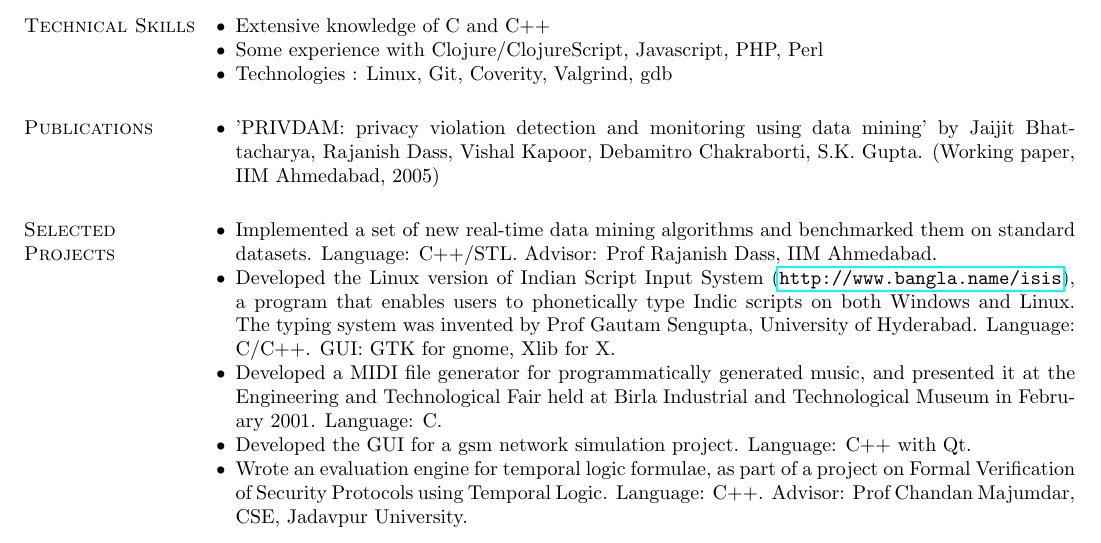
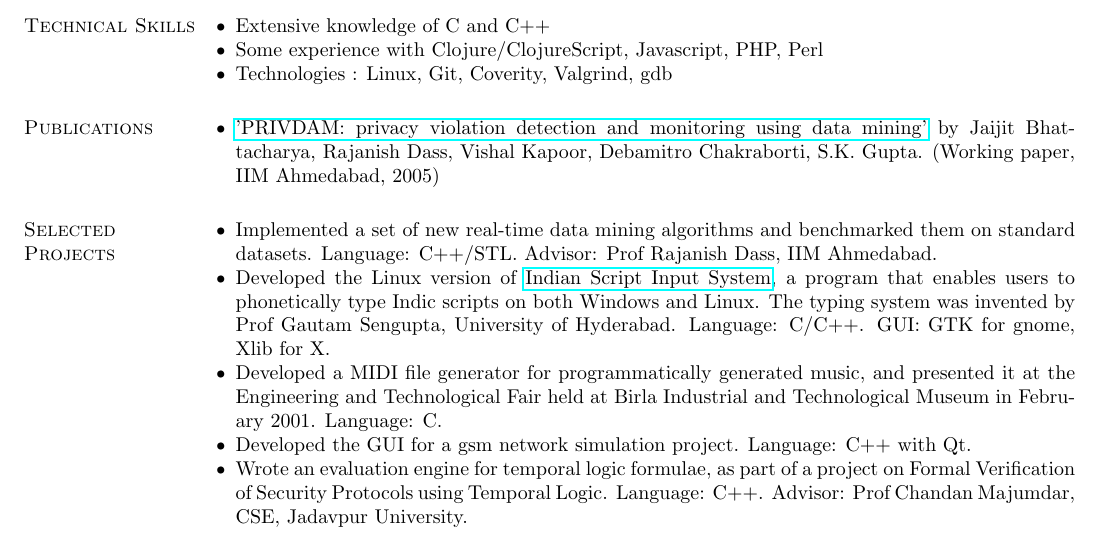
Before and after one commit to debamitro/resume, a LaTeX CV (debamitro_resume.tex): part of the page, cut so that both start at the same text. Compiled offline with pdfLaTeX.

Commit message:
Fixed URLs

```diff
--- a/debamitro_resume.tex
+++ b/debamitro_resume.tex
@@ -80,7 +80,7 @@ for a complex high-level language which is only used to create massive codebases
 
 \section{\sc Publications}
 \begin{list1}
-	\item 'PRIVDAM: privacy violation detection and monitoring using data mining'
+	\item \href{https://www.researchgate.net/publication/229005723_PRIVDAM_Privacy_Violation_Detection_and_Monitoring_Using_Data_Mining}{'PRIVDAM: privacy violation detection and monitoring using data mining'}
 by Jaijit Bhattacharya, Rajanish Dass, Vishal Kapoor, Debamitro Chakraborti, S.K. Gupta.
 (Working paper, IIM Ahmedabad, 2005)
 \end{list1}
@@ -88,7 +88,7 @@ by Jaijit Bhattacharya, Rajanish Dass, Vishal Kapoor, Debamitro Chakraborti, S.K
 \section{\sc Selected Projects}
 \begin{list1}
 	\item Implemented a set of new real-time data mining algorithms and benchmarked them on standard datasets. Language: C++/STL. Advisor: Prof Rajanish Dass, IIM Ahmedabad.
-	\item Developed the Linux version of Indian Script Input System (\url{http://www.bangla.name/isis}), a program that enables users to phonetically type Indic scripts on both Windows and Linux. The typing system was invented by Prof Gautam Sengupta, University of Hyderabad. Language: C/C++. GUI: GTK for gnome, Xlib for X.
+	\item Developed the Linux version of  \href{http://www.bangla.name/isis}{Indian Script Input System}, a program that enables users to phonetically type Indic scripts on both Windows and Linux. The typing system was invented by Prof Gautam Sengupta, University of Hyderabad. Language: C/C++. GUI: GTK for gnome, Xlib for X.
 	\item Developed a MIDI file generator for programmatically generated music, and presented it at the Engineering and Technological Fair held at Birla Industrial and Technological Museum in February 2001. Language: C.
 	\item Developed the GUI for a gsm network simulation project. Language: C++ with Qt.
 	\item Wrote an evaluation engine for temporal logic formulae, as part of a project on Formal Verification of Security Protocols using Temporal Logic. Language: C++. Advisor: Prof Chandan Majumdar, CSE, Jadavpur University.
```
Also changed, not shown: debamitro_resume.pdf.
